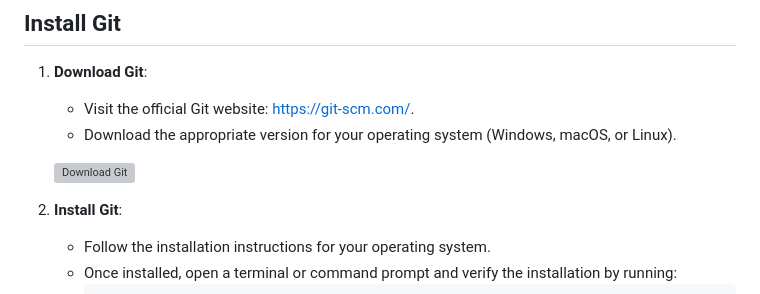
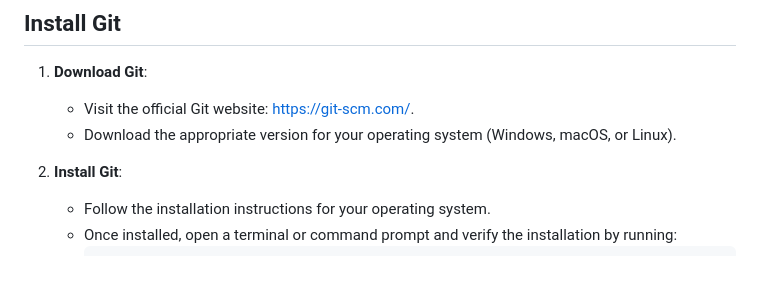
Before and after one commit to andrewogho/ai-startup-web1, a Markdown page: README.md, the part around the change. GitHub-like rendering; blank space fills up the shorter version; grey boxes are pictures that could not be loaded.

Commit message:
removing git download link

```diff
--- a/README.md
+++ b/README.md
@@ -9,8 +9,6 @@ This guide will walk you through the basics of using GitHub, including installin
 1. **Download Git**:
    - Visit the official Git website: [https://git-scm.com/](https://git-scm.com/).
    - Download the appropriate version for your operating system (Windows, macOS, or Linux).
-
-   ![Download Git](https://git-scm.com/downloads)
 
 2. **Install Git**:
    - Follow the installation instructions for your operating system.
```
